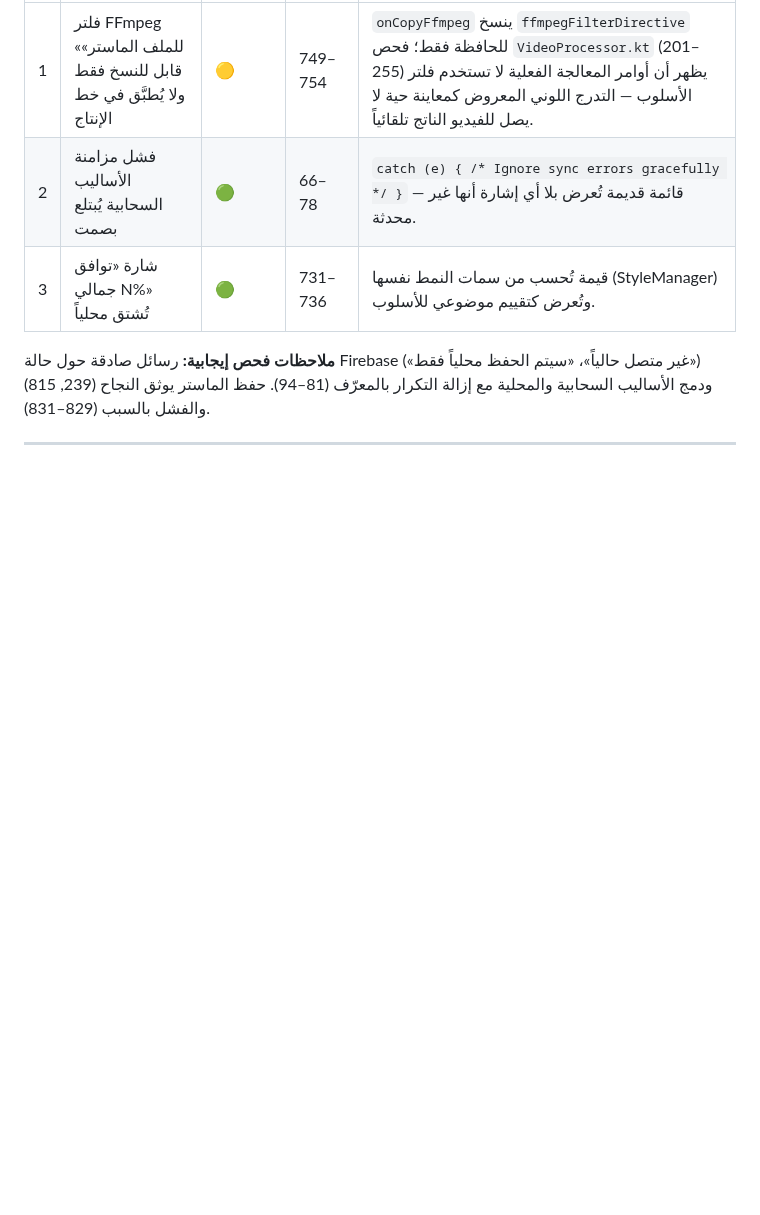
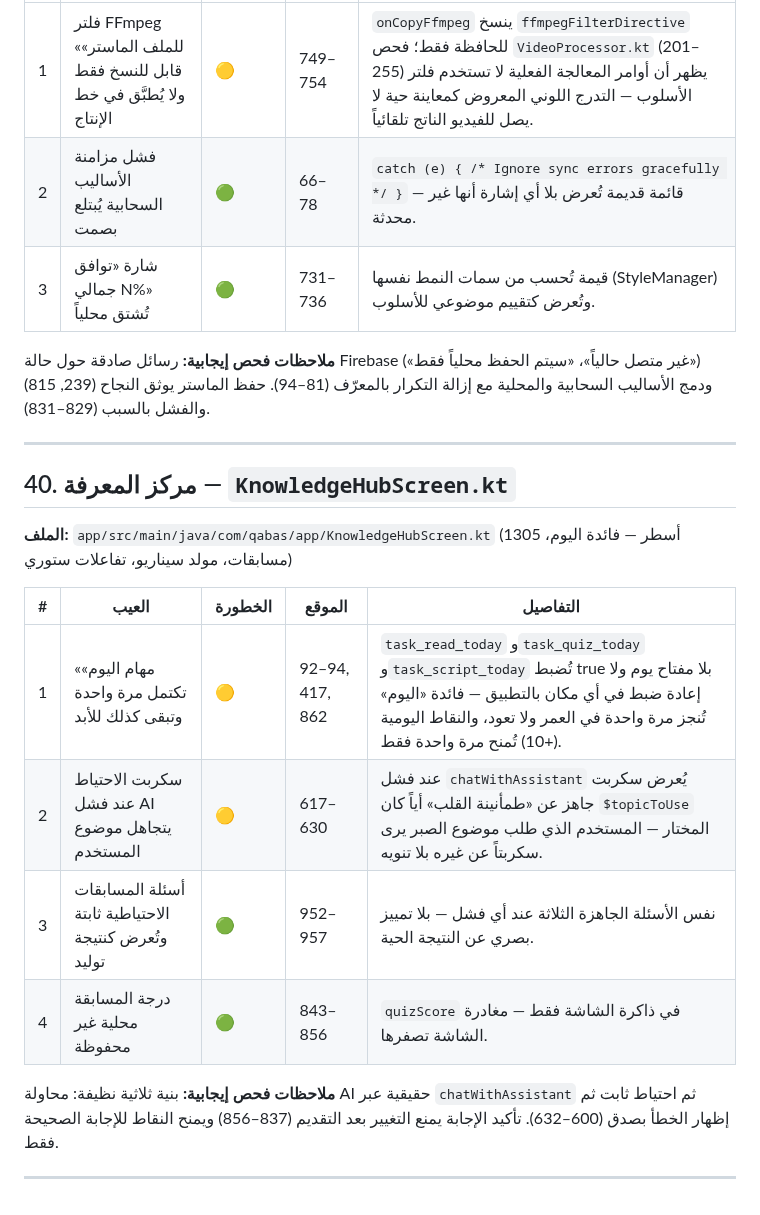
Before and after one commit to Ali-awwww/qabasapp, a Markdown page: docs/SCREEN_DEFECTS.md, the part around the change. Drawn GitHub-style; blank space fills up the shorter version.

Commit message:
docs: فحص مركز المعرفة وإضافة 4 عيوب موثقة

```diff
--- a/docs/SCREEN_DEFECTS.md
+++ b/docs/SCREEN_DEFECTS.md
@@ -671,3 +671,18 @@
 **ملاحظات فحص إيجابية:** رسائل صادقة حول حالة Firebase («غير متصل حالياً»، «سيتم الحفظ محلياً فقط») (239, 815) ودمج الأساليب السحابية والمحلية مع إزالة التكرار بالمعرّف (81–94). حفظ الماستر يوثق النجاح والفشل بالسبب (829–831).
 
 ---
+
+## 40. مركز المعرفة — `KnowledgeHubScreen.kt`
+
+**الملف:** `app/src/main/java/com/qabas/app/KnowledgeHubScreen.kt` (1305 أسطر — فائدة اليوم، مسابقات، مولد سيناريو، تفاعلات ستوري)
+
+| # | العيب | الخطورة | الموقع | التفاصيل |
+|---|------|---------|--------|---------|
+| 1 | «مهام اليوم» تكتمل مرة واحدة وتبقى كذلك للأبد | 🟡 | 92–94, 417, 862 | `task_read_today` و`task_quiz_today` و`task_script_today` تُضبط true بلا مفتاح يوم ولا إعادة ضبط في أي مكان بالتطبيق — فائدة «اليوم» تُنجز مرة واحدة في العمر ولا تعود، والنقاط اليومية (+10) تُمنح مرة واحدة فقط. |
+| 2 | سكربت الاحتياط عند فشل AI يتجاهل موضوع المستخدم | 🟡 | 617–630 | عند فشل `chatWithAssistant` يُعرض سكربت جاهز عن «طمأنينة القلب» أياً كان `$topicToUse` المختار — المستخدم الذي طلب موضوع الصبر يرى سكربتاً عن غيره بلا تنويه. |
+| 3 | أسئلة المسابقات الاحتياطية ثابتة وتُعرض كنتيجة توليد | 🟢 | 952–957 | نفس الأسئلة الجاهزة الثلاثة عند أي فشل — بلا تمييز بصري عن النتيجة الحية. |
+| 4 | درجة المسابقة محلية غير محفوظة | 🟢 | 843–856 | `quizScore` في ذاكرة الشاشة فقط — مغادرة الشاشة تصفرها. |
+
+**ملاحظات فحص إيجابية:** بنية ثلاثية نظيفة: محاولة AI حقيقية عبر `chatWithAssistant` ثم احتياط ثابت ثم إظهار الخطأ بصدق (600–632). تأكيد الإجابة يمنع التغيير بعد التقديم (837–856) ويمنح النقاط للإجابة الصحيحة فقط.
+
+---
```
